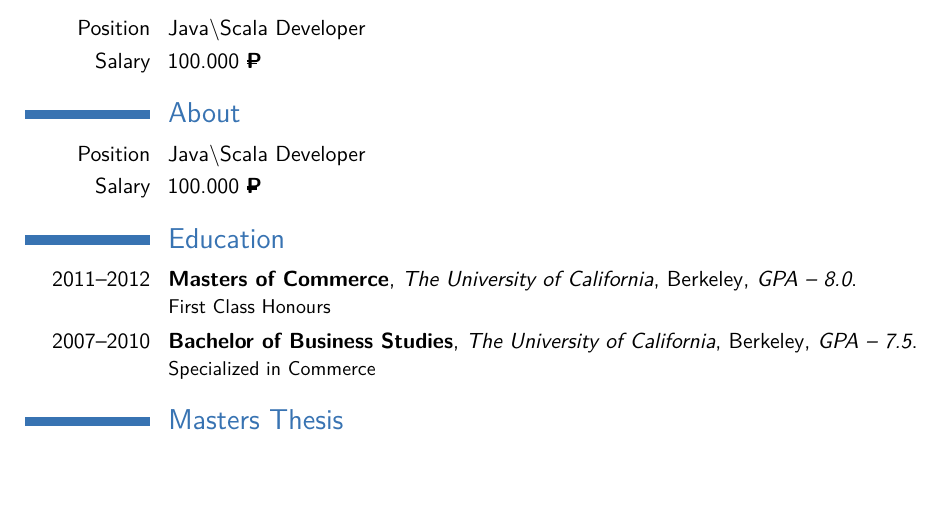
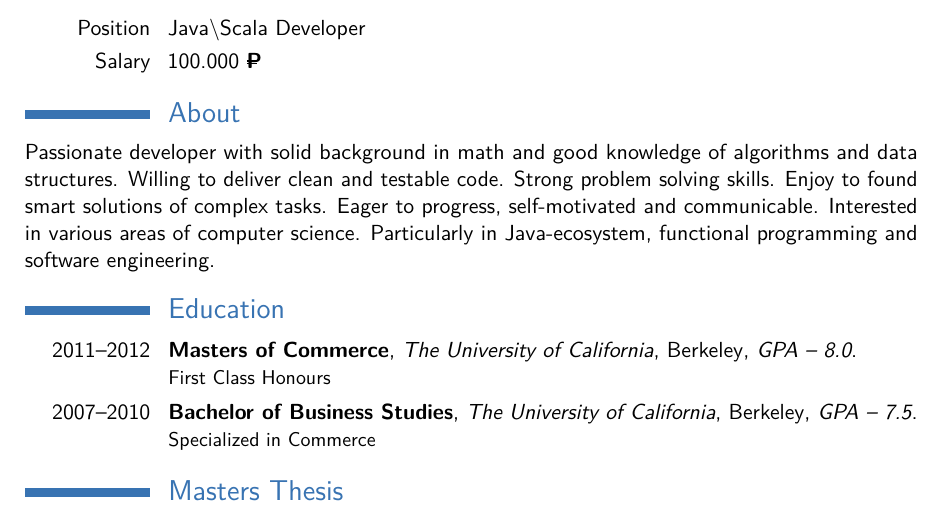
Before and after one commit to OsipovStas/cv, a LaTeX CV (cv_7.tex): part of page 1 of 2 before the commit and part of page 1 of 3 after it, cut so that both start at the same text, the shorter picture padded with empty space. Compiled offline with pdfLaTeX.

Commit message:
About section

```diff
--- a/cv_7.tex
+++ b/cv_7.tex
@@ -51,9 +51,7 @@
 %----------------------------------------------------------------------------------------
 
 \section{About}
-\cvitem{Position}{Java\textbackslash Scala Developer}{}{}{}{}  % Arguments not required can be left empty
-\cvitem{Salary}{100.000 \Ruble}{}{}{}{}
-
+Passionate developer with solid background in math and good knowledge of algorithms and data structures. Willing to deliver clean and testable code. Strong problem solving skills. Enjoy to found smart solutions of complex tasks. Eager to progress, self-motivated and communicable. Interested in various areas of computer science. Particularly in Java-ecosystem, functional programming and software engineering.
 
 
 
```
